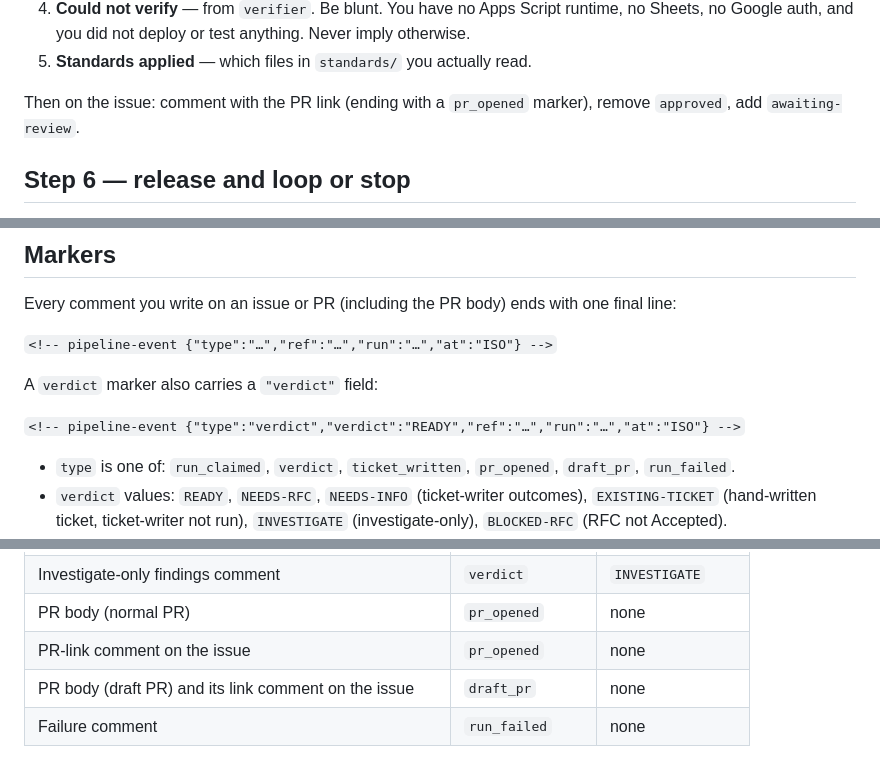
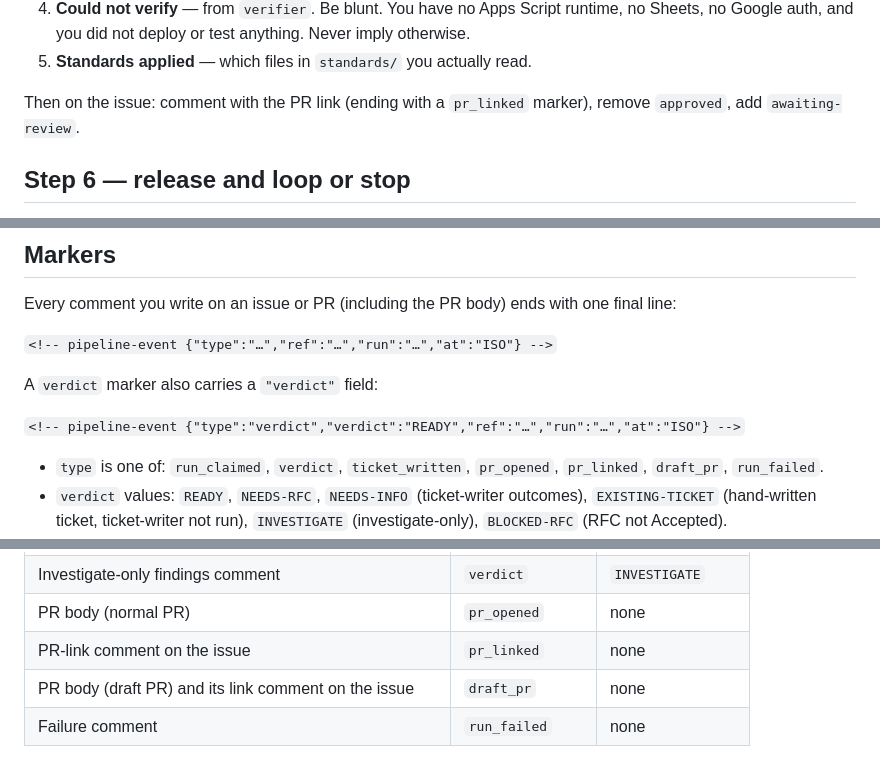
Before and after one commit to ddhcw/christwood-estate, a Markdown page: .claude/routines/work-the-queue.md, 3 parts joined by grey strips. Drawn GitHub-style.

Commit message:
T-503c PR-link comment gets its own marker type (pr_linked) so a PR is counted once [worker: dispatcher]
Co-Authored-By: Claude Sonnet 5.5 <noreply@anthropic.com>

```diff
--- a/.claude/routines/work-the-queue.md
+++ b/.claude/routines/work-the-queue.md
@@ -188,7 +188,7 @@ PR body, in this order:
    Never imply otherwise.
 5. **Standards applied** — which files in `standards/` you actually read.
 
-Then on the issue: comment with the PR link (ending with a `pr_opened` marker),
+Then on the issue: comment with the PR link (ending with a `pr_linked` marker),
 remove `approved`, add `awaiting-review`.
 
 ## Step 6 — release and loop or stop
@@ -208,7 +208,7 @@ A `verdict` marker also carries a `"verdict"` field:
 
 `<!-- pipeline-event {"type":"verdict","verdict":"READY","ref":"…","run":"…","at":"ISO"} -->`
 
-- `type` is one of: `run_claimed`, `verdict`, `ticket_written`, `pr_opened`,
+- `type` is one of: `run_claimed`, `verdict`, `ticket_written`, `pr_opened`, `pr_linked`,
   `draft_pr`, `run_failed`.
 - `verdict` values: `READY`, `NEEDS-RFC`, `NEEDS-INFO` (ticket-writer outcomes),
   `EXISTING-TICKET` (hand-written ticket, ticket-writer not run),
@@ -231,7 +231,7 @@ Which comment gets which marker (no comment is left without one):
 | RFC not Accepted comment | `verdict` | `BLOCKED-RFC` |
 | Investigate-only findings comment | `verdict` | `INVESTIGATE` |
 | PR body (normal PR) | `pr_opened` | none |
-| PR-link comment on the issue | `pr_opened` | none |
+| PR-link comment on the issue | `pr_linked` | none |
 | PR body (draft PR) and its link comment on the issue | `draft_pr` | none |
 | Failure comment | `run_failed` | none |
 
```
